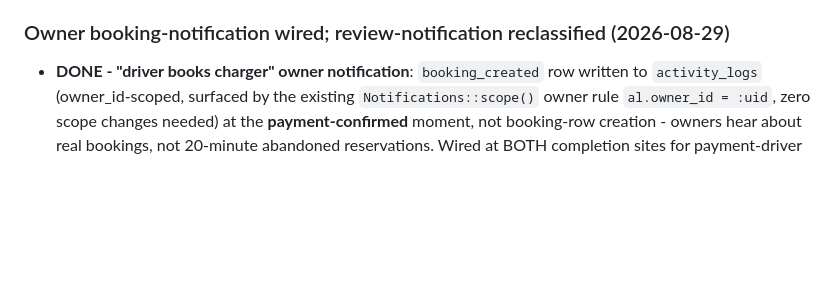
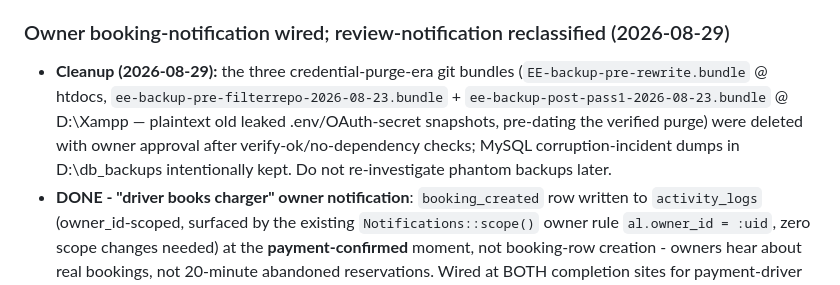
Before and after one commit to snlama0090-collab/EE, a Markdown page: PROJECT_REPORT.md, the part around the change. GitHub-like rendering; blank space fills up the shorter version.

Commit message:
docs(report): note cleanup of pre-rewrite credential backup bundles

```diff
--- a/PROJECT_REPORT.md
+++ b/PROJECT_REPORT.md
@@ -1161,6 +1161,7 @@ Owner-notes items **1 (station submit refresh)** and **4 (refresh icons)** were
 - **Fix applied** (`public/login.php`, 2 lines): login fetch (line 428) and Google sign-in fetch (line 508) changed from `<?php echo APP_URL; ?>/api/auth/...` to root-relative `/EE/api/auth/...`, so the fetch always matches the page origin regardless of host used to reach the page. Post-fix browser proof: page on 127.0.0.1 + relative fetch -> 200. Lint clean, full suite 86/0.
 - **Deferred backlog (related to, but distinct from, the earlier /EE/api hardcoded-path cleanup already done)**: sweep remaining `APP_URL`-based fetch targets across other pages (auth.js, dashboards, payment flow) to origin-relative paths; same failure class lurks anywhere a page can be reached on a host that differs from APP_URL.
 ### Owner booking-notification wired; review-notification reclassified (2026-08-29)
+- **Cleanup (2026-08-29):** the three credential-purge-era git bundles (`EE-backup-pre-rewrite.bundle` @ htdocs, `ee-backup-pre-filterrepo-2026-08-23.bundle` + `ee-backup-post-pass1-2026-08-23.bundle` @ D:\Xampp — plaintext old leaked .env/OAuth-secret snapshots, pre-dating the verified purge) were deleted with owner approval after verify-ok/no-dependency checks; MySQL corruption-incident dumps in D:\db_backups intentionally kept. Do not re-investigate phantom backups later.
 - **DONE - "driver books charger" owner notification**: `booking_created` row written to `activity_logs` (owner_id-scoped, surfaced by the existing `Notifications::scope()` owner rule `al.owner_id = :uid`, zero scope changes needed) at the **payment-confirmed** moment, not booking-row creation - owners hear about real bookings, not 20-minute abandoned reservations. Wired at BOTH completion sites for payment-driver parity: simulated `confirm_payment` (api/bookings.php, after commit; duplicate confirms already blocked by the payable-state gate) and Khalti completion (khalti-return.php, gated on the booking UPDATE's `rowCount()===1` so exactly-once; sequential repeat visits short-circuit earlier at the txn-status check and never reach the code). Message matches station-approval house style (double-quoted station name, ASCII): `New booking for your station "X" - driver reserved charger #n (type, kW).` Suite: checks 4b/4c prove exactly-once on confirmation + no re-notify on duplicate confirm. The Khalti exactly-once is structural (rowCount guard) - not suite-hittable without a live gateway, to be observed in the deferred sandbox round-trip.
 - **BLOCKED - review-posted notification**: correctly relabeled from "not wired up" to "blocked - review feature has no write path". `ratings_reviews` table + read endpoints exist (api/stations.php:71-81, stations.average_rating), but zero INSERT endpoints and zero UI exist anywhere - there is no review-posted event to hook. Revisit only if/when a review-creation feature is actually built.
 
```
